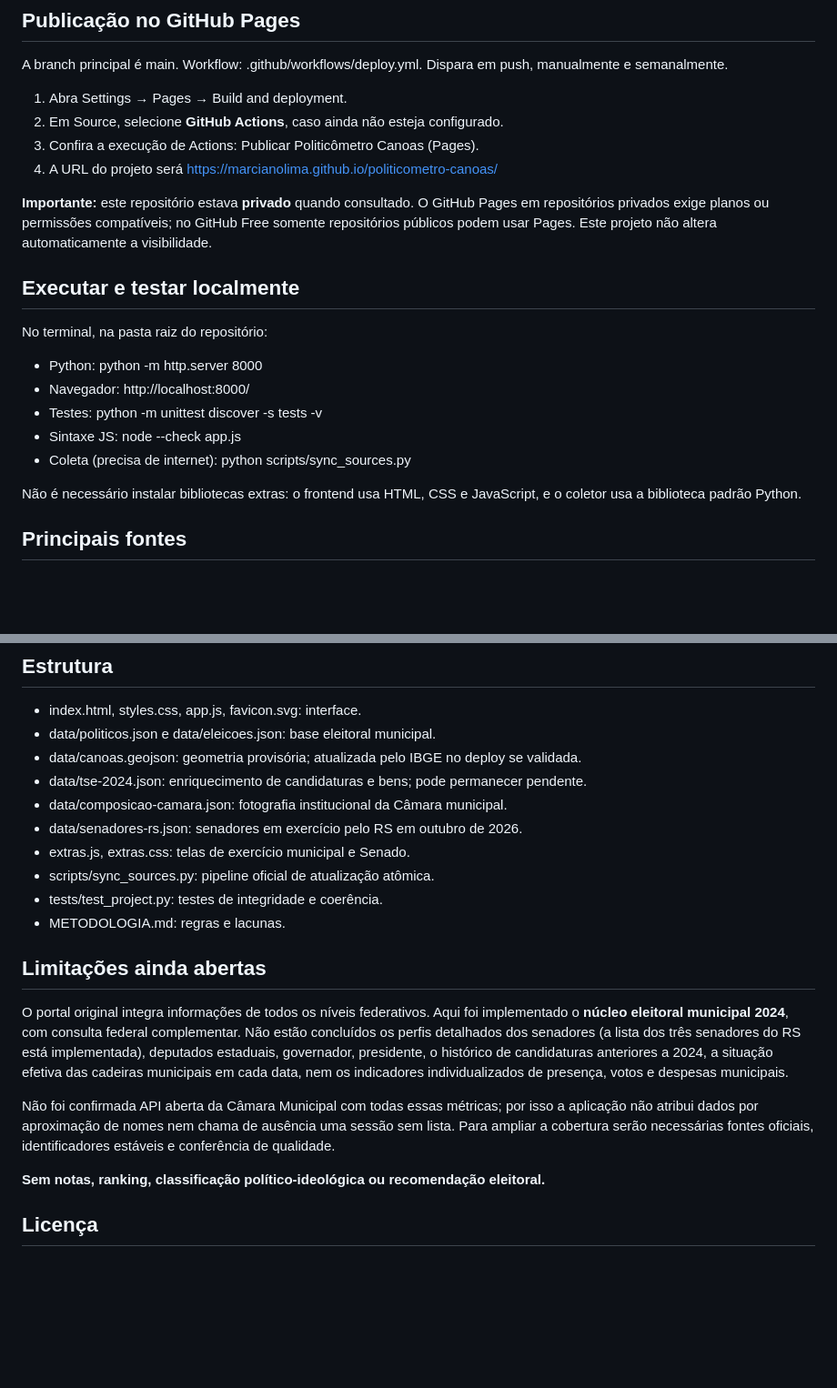
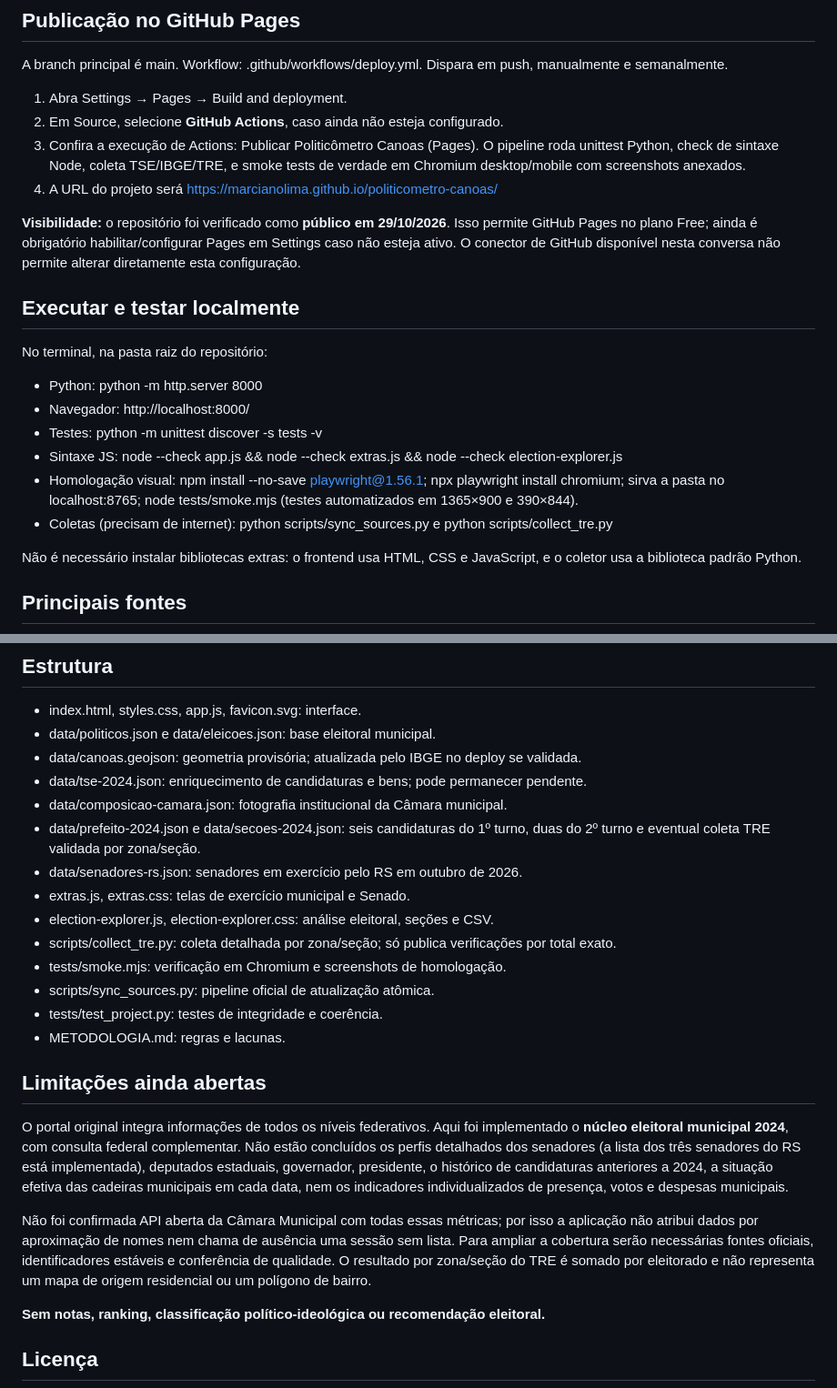
Before and after one commit to marcianolima/politicometro-canoas, a Markdown page: README.md, 2 parts joined by grey strips. Shown at 91% size. Drawn GitHub-style; blank space fills up the shorter version.

Commit message:
docs: atualizar guia com análise TRE por seção, testes reais e repositório público

```diff
--- a/README.md
+++ b/README.md
@@ -23,10 +25,10 @@ A branch principal é main. Workflow: .github/workflows/deploy.yml. Dispara em p
 
 1. Abra Settings → Pages → Build and deployment.
 2. Em Source, selecione **GitHub Actions**, caso ainda não esteja configurado.
-3. Confira a execução de Actions: Publicar Politicômetro Canoas (Pages).
+3. Confira a execução de Actions: Publicar Politicômetro Canoas (Pages). O pipeline roda unittest Python, check de sintaxe Node, coleta TSE/IBGE/TRE, e smoke tests de verdade em Chromium desktop/mobile com screenshots anexados.
 4. A URL do projeto será https://marcianolima.github.io/politicometro-canoas/
 
-**Importante:** este repositório estava **privado** quando consultado. O GitHub Pages em repositórios privados exige planos ou permissões compatíveis; no GitHub Free somente repositórios públicos podem usar Pages. Este projeto não altera automaticamente a visibilidade.
+**Visibilidade:** o repositório foi verificado como **público em 29/10/2026**. Isso permite GitHub Pages no plano Free; ainda é obrigatório habilitar/configurar Pages em Settings caso não esteja ativo. O conector de GitHub disponível nesta conversa não permite alterar diretamente esta configuração.
 
 ## Executar e testar localmente
 
@@ -35,8 +37,9 @@ No terminal, na pasta raiz do repositório:
 - Python: python -m http.server 8000
 - Navegador: http://localhost:8000/
 - Testes: python -m unittest discover -s tests -v
-- Sintaxe JS: node --check app.js
-- Coleta (precisa de internet): python scripts/sync_sources.py
+- Sintaxe JS: node --check app.js && node --check extras.js && node --check election-explorer.js
+- Homologação visual: npm install --no-save playwright@1.56.1; npx playwright install chromium; sirva a pasta no localhost:8765; node tests/smoke.mjs (testes automatizados em 1365×900 e 390×844).
+- Coletas (precisam de internet): python scripts/sync_sources.py e python scripts/collect_tre.py
 
 Não é necessário instalar bibliotecas extras: o frontend usa HTML, CSS e JavaScript, e o coletor usa a biblioteca padrão Python.
 
@@ -59,8 +62,12 @@ Não é necessário instalar bibliotecas extras: o frontend usa HTML, CSS e Java
 - data/canoas.geojson: geometria provisória; atualizada pelo IBGE no deploy se validada.
 - data/tse-2024.json: enriquecimento de candidaturas e bens; pode permanecer pendente.
 - data/composicao-camara.json: fotografia institucional da Câmara municipal.
+- data/prefeito-2024.json e data/secoes-2024.json: seis candidaturas do 1º turno, duas do 2º turno e eventual coleta TRE validada por zona/seção.
 - data/senadores-rs.json: senadores em exercício pelo RS em outubro de 2026.
 - extras.js, extras.css: telas de exercício municipal e Senado.
+- election-explorer.js, election-explorer.css: análise eleitoral, seções e CSV.
+- scripts/collect_tre.py: coleta detalhada por zona/seção; só publica verificações por total exato.
+- tests/smoke.mjs: verificação em Chromium e screenshots de homologação.
 - scripts/sync_sources.py: pipeline oficial de atualização atômica.
 - tests/test_project.py: testes de integridade e coerência.
 - METODOLOGIA.md: regras e lacunas.
@@ -69,7 +76,7 @@ Não é necessário instalar bibliotecas extras: o frontend usa HTML, CSS e Java
 
 O portal original integra informações de todos os níveis federativos. Aqui foi implementado o **núcleo eleitoral municipal 2024**, com consulta federal complementar. Não estão concluídos os perfis detalhados dos senadores (a lista dos três senadores do RS está implementada), deputados estaduais, governador, presidente, o histórico de candidaturas anteriores a 2024, a situação efetiva das cadeiras municipais em cada data, nem os indicadores individualizados de presença, votos e despesas municipais.
 
-Não foi confirmada API aberta da Câmara Municipal com todas essas métricas; por isso a aplicação não atribui dados por aproximação de nomes nem chama de ausência uma sessão sem lista. Para ampliar a cobertura serão necessárias fontes oficiais, identificadores estáveis e conferência de qualidade.
+Não foi confirmada API aberta da Câmara Municipal com todas essas métricas; por isso a aplicação não atribui dados por aproximação de nomes nem chama de ausência uma sessão sem lista. Para ampliar a cobertura serão necessárias fontes oficiais, identificadores estáveis e conferência de qualidade. O resultado por zona/seção do TRE é somado por eleitorado e não representa um mapa de origem residencial ou um polígono de bairro.
 
 **Sem notas, ranking, classificação político-ideológica ou recomendação eleitoral.**
 
```
Also changed, not shown: other parts of README.md (+3 -1 lines).
